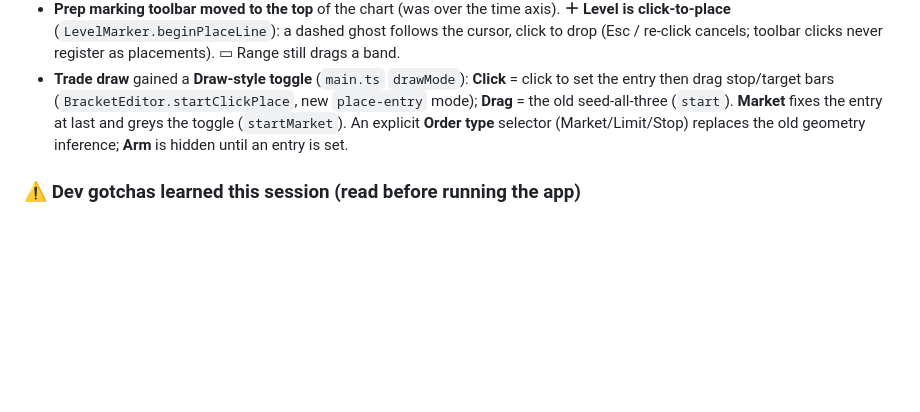
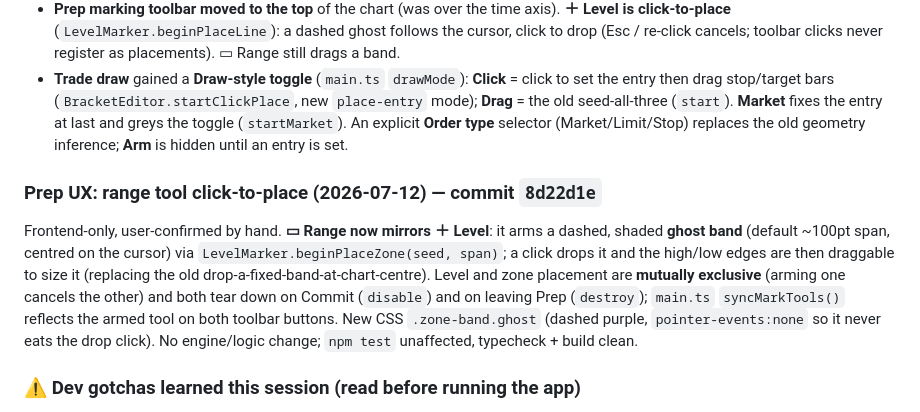
Before and after one commit to averlast/stonks, a Markdown page: docs/PROJECT-STATE.md, the part around the change. GitHub-like rendering; blank space fills up the shorter version.

Commit message:
Docs: log the Prep range-tool click-to-place UX fix (8d22d1e)
Co-Authored-By: Claude Opus 4.8 <noreply@anthropic.com>
Claude-Session: https://claude.ai/code/session_01CxhGPLvP7DeGgfEjXfD6NE

```diff
--- a/docs/PROJECT-STATE.md
+++ b/docs/PROJECT-STATE.md
@@ -106,6 +106,16 @@ Frontend-only tweaks from driving the app; no engine/logic change:
   **Drag** = the old seed-all-three (`start`). **Market** fixes the entry at last and greys the
   toggle (`startMarket`). An explicit **Order type** selector (Market/Limit/Stop) replaces the old
   geometry inference; **Arm** is hidden until an entry is set.
+
+### Prep UX: range tool click-to-place (2026-07-12) — commit `8d22d1e`
+Frontend-only, user-confirmed by hand. **▭ Range now mirrors ＋ Level**: it arms a dashed,
+shaded **ghost band** (default ~100pt span, centred on the cursor) via
+`LevelMarker.beginPlaceZone(seed, span)`; a click drops it and the high/low edges are then
+draggable to size it (replacing the old drop-a-fixed-band-at-chart-centre). Level and zone
+placement are **mutually exclusive** (arming one cancels the other) and both tear down on
+Commit (`disable`) and on leaving Prep (`destroy`); `main.ts` `syncMarkTools()` reflects the armed
+tool on both toolbar buttons. New CSS `.zone-band.ghost` (dashed purple, `pointer-events:none` so
+it never eats the drop click). No engine/logic change; `npm test` unaffected, typecheck + build clean.
 
 ### ⚠ Dev gotchas learned this session (read before running the app)
 - **`app/vite.config.ts` is load-bearing.** Without it Vite full-reloads the webview at startup
```
